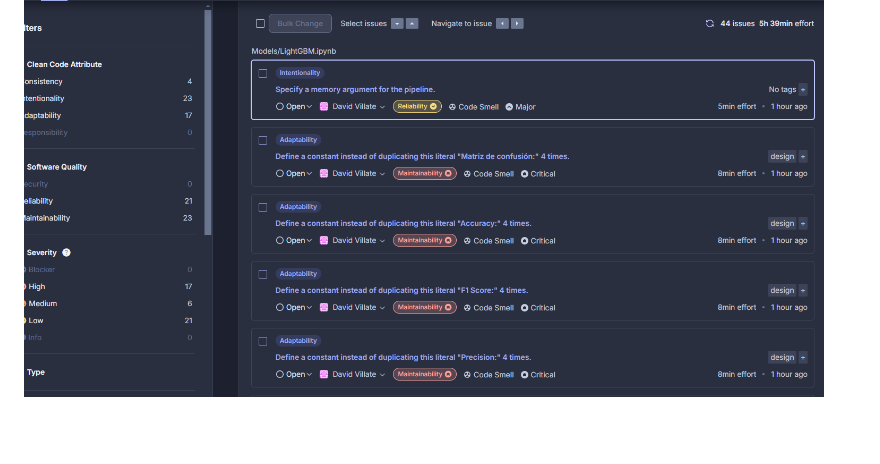
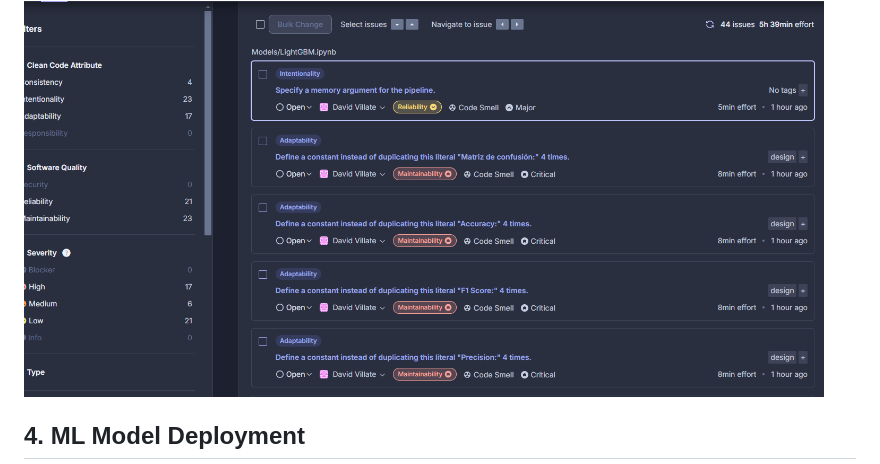
Before and after one commit to DavidVilem/ABIChallenge_DavidVillate, a Markdown page: README.md, the part around the change. GitHub-like rendering; blank space fills up the shorter version.

```diff
--- a/README.md
+++ b/README.md
@@ -118,3 +118,6 @@ Al Analizarlas en detalles, vemos que la mayoria se refieren a mantenimiento
 <div align="left">
     <img src="Images/Recomendaciones.png" width="800" height="600">
 </div>
+
+
+## 4. ML Model Deployment
```
Also changed, not shown: Images/Update.png (added), Images/modelos_pkl.png (added), Images/predictions.png (added), 5 other files.
